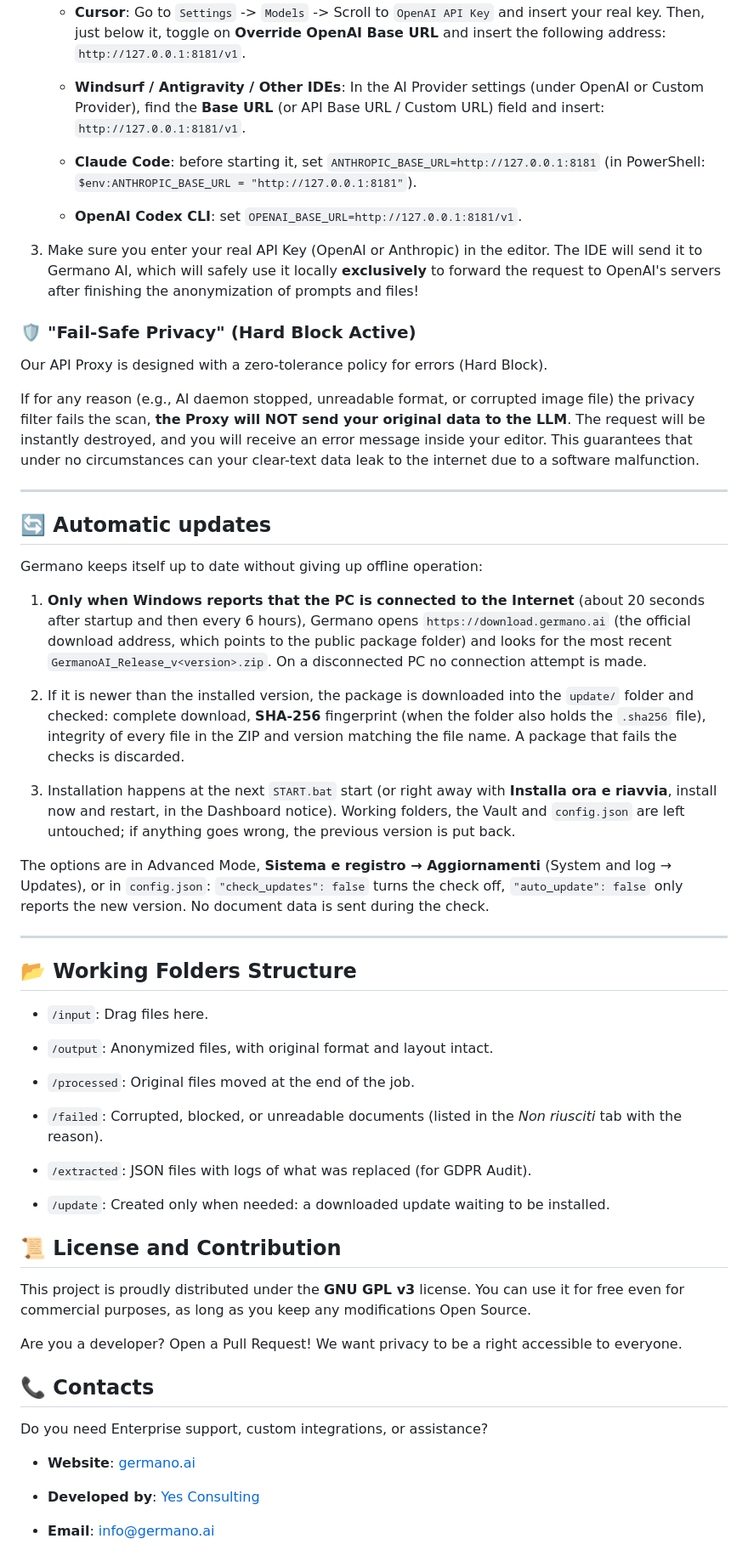
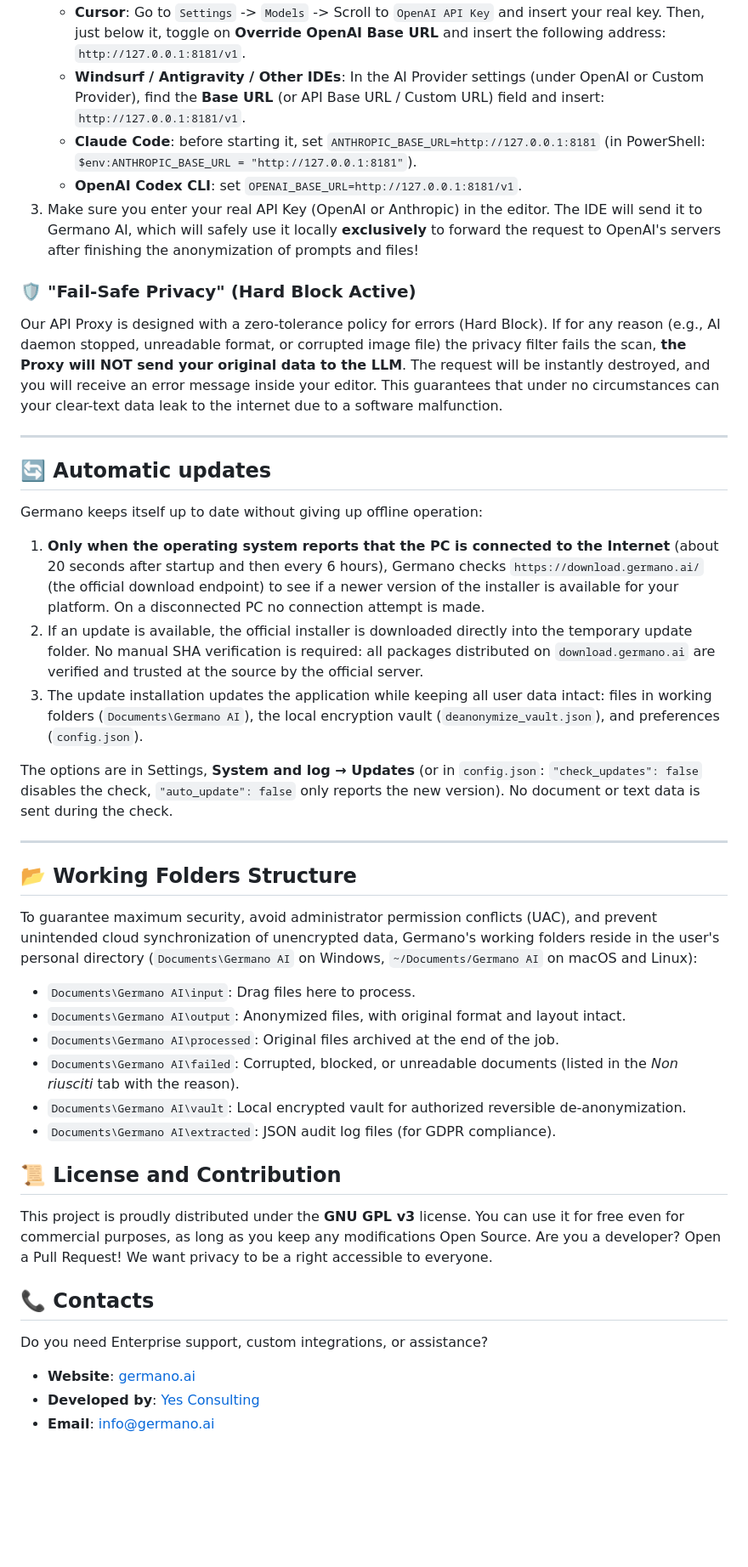
Before and after one commit to germano-ai/germano-ai-standalone, a Markdown page: README.en.md, the part around one of its changes. Shown at 85% size. Rendered like a GitHub page; blank space fills up the shorter version.

Commit message:
docs: update README.en with dedicated app window, multiplatform installers, user documents folder and direct server updates

```diff
--- a/README.en.md
+++ b/README.en.md
@@ -251,81 +147,44 @@ In Advanced Mode, the Dashboard's **Agenti AI e API** (AI agents and API) tab sh
    - **Cursor**: Go to `Settings` -> `Models` -> Scroll to `OpenAI API Key` and insert your real key. Then, just below it, toggle on **Override OpenAI Base URL** and insert the following address: `http://127.0.0.1:8181/v1`.
-
    - **Windsurf / Antigravity / Other IDEs**: In the AI Provider settings (under OpenAI or Custom Provider), find the **Base URL** (or API Base URL / Custom URL) field and insert: `http://127.0.0.1:8181/v1`.
-
    - **Claude Code**: before starting it, set `ANTHROPIC_BASE_URL=http://127.0.0.1:8181` (in PowerShell: `$env:ANTHROPIC_BASE_URL = "http://127.0.0.1:8181"`).
-
    - **OpenAI Codex CLI**: set `OPENAI_BASE_URL=http://127.0.0.1:8181/v1`.
-
 3. Make sure you enter your real API Key (OpenAI or Anthropic) in the editor. The IDE will send it to Germano AI, which will safely use it locally **exclusively** to forward the request to OpenAI's servers after finishing the anonymization of prompts and files!
 
-
-
 ### 🛡️ "Fail-Safe Privacy" (Hard Block Active)
-
 Our API Proxy is designed with a zero-tolerance policy for errors (Hard Block).
-
 If for any reason (e.g., AI daemon stopped, unreadable format, or corrupted image file) the privacy filter fails the scan, **the Proxy will NOT send your original data to the LLM**. The request will be instantly destroyed, and you will receive an error message inside your editor. This guarantees that under no circumstances can your clear-text data leak to the internet due to a software malfunction.
-
-
 
 ---
 
-
-
 ## 🔄 Automatic updates
-
-
 
 Germano keeps itself up to date without giving up offline operation:
 
+1. **Only when the operating system reports that the PC is connected to the Internet** (about 20 seconds after startup and then every 6 hours), Germano checks `https://download.germano.ai/` (the official download endpoint) to see if a newer version of the installer is available for your platform. On a disconnected PC no connection attempt is made.
+2. If an update is available, the official installer is downloaded directly into the temporary update folder. No manual SHA verification is required: all packages distributed on `download.germano.ai` are verified and trusted at the source by the official server.
+3. The update installation updates the application while keeping all user data intact: files in working folders (`Documents\Germano AI`), the local encryption vault (`deanonymize_vault.json`), and preferences (`config.json`).
 
-
-1. **Only when Windows reports that the PC is connected to the Internet** (about 20 seconds after startup and then every 6 hours), Germano opens `https://download.germano.ai` (the official download address, which points to the public package folder) and looks for the most recent `GermanoAI_Release_v<version>.zip`. On a disconnected PC no connection attempt is made.
-
-2. If it is newer than the installed version, the package is downloaded into the `update/` folder and checked: complete download, **SHA-256** fingerprint (when the folder also holds the `.sha256` file), integrity of every file in the ZIP and version matching the file name. A package that fails the checks is discarded.
-
-3. Installation happens at the next `START.bat` start (or right away with **Installa ora e riavvia**, install now and restart, in the Dashboard notice). Working folders, the Vault and `config.json` are left untouched; if anything goes wrong, the previous version is put back.
-
-
-
-The options are in Advanced Mode, **Sistema e registro → Aggiornamenti** (System and log → Updates), or in `config.json`: `"check_updates": false` turns the check off, `"auto_update": false` only reports the new version. No document data is sent during the check.
-
-
+The options are in Settings, **System and log → Updates** (or in `config.json`: `"check_updates": false` disables the check, `"auto_update": false` only reports the new version). No document or text data is sent during the check.
 
 ---
 
-
-
 ## 📂 Working Folders Structure
 
-- `/input`: Drag files here.
+To guarantee maximum security, avoid administrator permission conflicts (UAC), and prevent unintended cloud synchronization of unencrypted data, Germano's working folders reside in the user's personal directory (`Documents\Germano AI` on Windows, `~/Documents/Germano AI` on macOS and Linux):
 
-- `/output`: Anonymized files, with original format and layout intact.
-
-- `/processed`: Original files moved at the end of the job.
-
-- `/failed`: Corrupted, blocked, or unreadable documents (listed in the *Non riusciti* tab with the reason).
-
-- `/extracted`: JSON files with logs of what was replaced (for GDPR Audit).
-
-- `/update`: Created only when needed: a downloaded update waiting to be installed.
-
-
+- `Documents\Germano AI\input`: Drag files here to process.
+- `Documents\Germano AI\output`: Anonymized files, with original format and layout intact.
+- `Documents\Germano AI\processed`: Original files archived at the end of the job.
+- `Documents\Germano AI\failed`: Corrupted, blocked, or unreadable documents (listed in the *Non riusciti* tab with the reason).
+- `Documents\Germano AI\vault`: Local encrypted vault for authorized reversible de-anonymization.
+- `Documents\Germano AI\extracted`: JSON audit log files (for GDPR compliance).
 
 ## 📜 License and Contribution
-
 This project is proudly distributed under the **GNU GPL v3** license. You can use it for free even for commercial purposes, as long as you keep any modifications Open Source.
-
 Are you a developer? Open a Pull Request! We want privacy to be a right accessible to everyone.
 
-
-
 ## 📞 Contacts
-
 Do you need Enterprise support, custom integrations, or assistance?
-
 - **Website**: [germano.ai](https://germano.ai)
-
 - **Developed by**: [Yes Consulting](https://www.yesc.it/)
-
 - **Email**: [info@germano.ai](mailto:info@germano.ai)
```
Also changed, not shown: other parts of README.en.md (+28 -132 lines).
